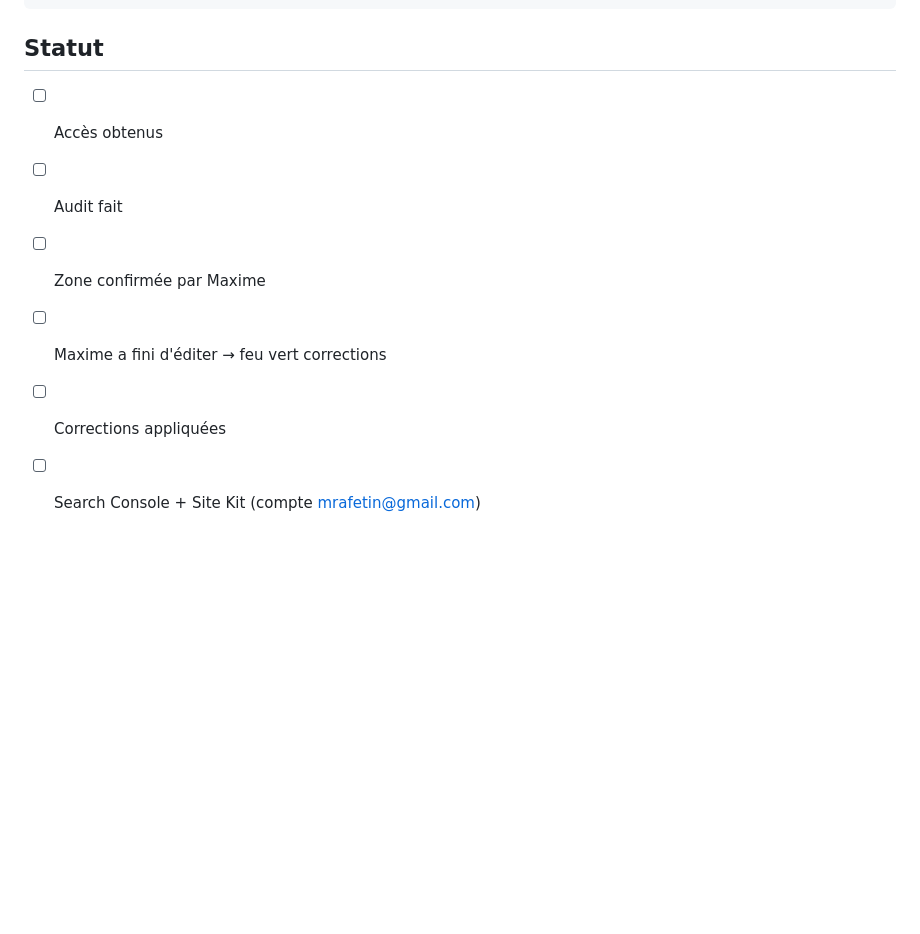
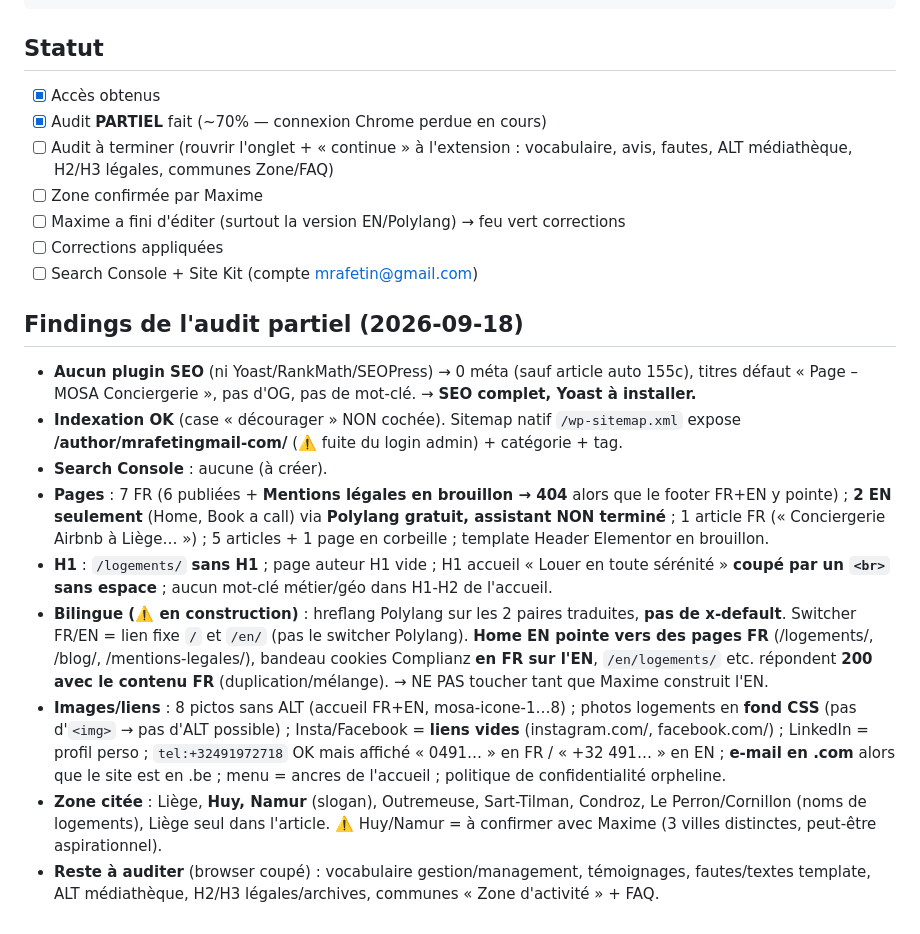
Before and after one commit to xSARRASx/site-seb-, a Markdown page: docs/mosaconciergerie-audit.md, the part around the change. Rendered like a GitHub page; blank space fills up the shorter version.

Commit message:
MOSA : findings audit partiel consignes (Yoast absent, EN en construction, zone Liege/Huy/Namur a confirmer)

````diff
--- a/docs/mosaconciergerie-audit.md
+++ b/docs/mosaconciergerie-audit.md
@@ -40,9 +40,21 @@ Rends-moi TOUT ça page par page (FR+EN). NE MODIFIE RIEN.
 ```
 
 ## Statut
-- [ ] Accès obtenus
-- [ ] Audit fait
+- [x] Accès obtenus
+- [x] Audit **PARTIEL** fait (~70% — connexion Chrome perdue en cours)
+- [ ] Audit à terminer (rouvrir l'onglet + « continue » à l'extension : vocabulaire, avis, fautes, ALT médiathèque, H2/H3 légales, communes Zone/FAQ)
 - [ ] Zone confirmée par Maxime
-- [ ] Maxime a fini d'éditer → feu vert corrections
+- [ ] Maxime a fini d'éditer (surtout la version EN/Polylang) → feu vert corrections
 - [ ] Corrections appliquées
 - [ ] Search Console + Site Kit (compte mrafetin@gmail.com)
+
+## Findings de l'audit partiel (2026-09-18)
+- **Aucun plugin SEO** (ni Yoast/RankMath/SEOPress) → 0 méta (sauf article auto 155c), titres défaut « Page – MOSA Conciergerie », pas d'OG, pas de mot-clé. → **SEO complet, Yoast à installer.**
+- **Indexation OK** (case « décourager » NON cochée). Sitemap natif `/wp-sitemap.xml` expose **/author/mrafetingmail-com/** (⚠️ fuite du login admin) + catégorie + tag.
+- **Search Console** : aucune (à créer).
+- **Pages** : 7 FR (6 publiées + **Mentions légales en brouillon → 404** alors que le footer FR+EN y pointe) ; **2 EN seulement** (Home, Book a call) via **Polylang gratuit, assistant NON terminé** ; 1 article FR (« Conciergerie Airbnb à Liège… ») ; 5 articles + 1 page en corbeille ; template Header Elementor en brouillon.
+- **H1** : `/logements/` **sans H1** ; page auteur H1 vide ; H1 accueil « Louer en toute sérénité » **coupé par un `<br>` sans espace** ; aucun mot-clé métier/géo dans H1-H2 de l'accueil.
+- **Bilingue (⚠️ en construction)** : hreflang Polylang sur les 2 paires traduites, **pas de x-default**. Switcher FR/EN = lien fixe `/` et `/en/` (pas le switcher Polylang). **Home EN pointe vers des pages FR** (/logements/, /blog/, /mentions-legales/), bandeau cookies Complianz **en FR sur l'EN**, `/en/logements/` etc. répondent **200 avec le contenu FR** (duplication/mélange). → NE PAS toucher tant que Maxime construit l'EN.
+- **Images/liens** : 8 pictos sans ALT (accueil FR+EN, mosa-icone-1…8) ; photos logements en **fond CSS** (pas d'`<img>` → pas d'ALT possible) ; Insta/Facebook = **liens vides** (instagram.com/, facebook.com/) ; LinkedIn = profil perso ; `tel:+32491972718` OK mais affiché « 0491… » en FR / « +32 491… » en EN ; **e-mail en .com** alors que le site est en .be ; menu = ancres de l'accueil ; politique de confidentialité orpheline.
+- **Zone citée** : Liège, **Huy, Namur** (slogan), Outremeuse, Sart-Tilman, Condroz, Le Perron/Cornillon (noms de logements), Liège seul dans l'article. ⚠️ Huy/Namur = à confirmer avec Maxime (3 villes distinctes, peut-être aspirationnel).
+- **Reste à auditer** (browser coupé) : vocabulaire gestion/management, témoignages, fautes/textes template, ALT médiathèque, H2/H3 légales/archives, communes « Zone d'activité » + FAQ.
````
